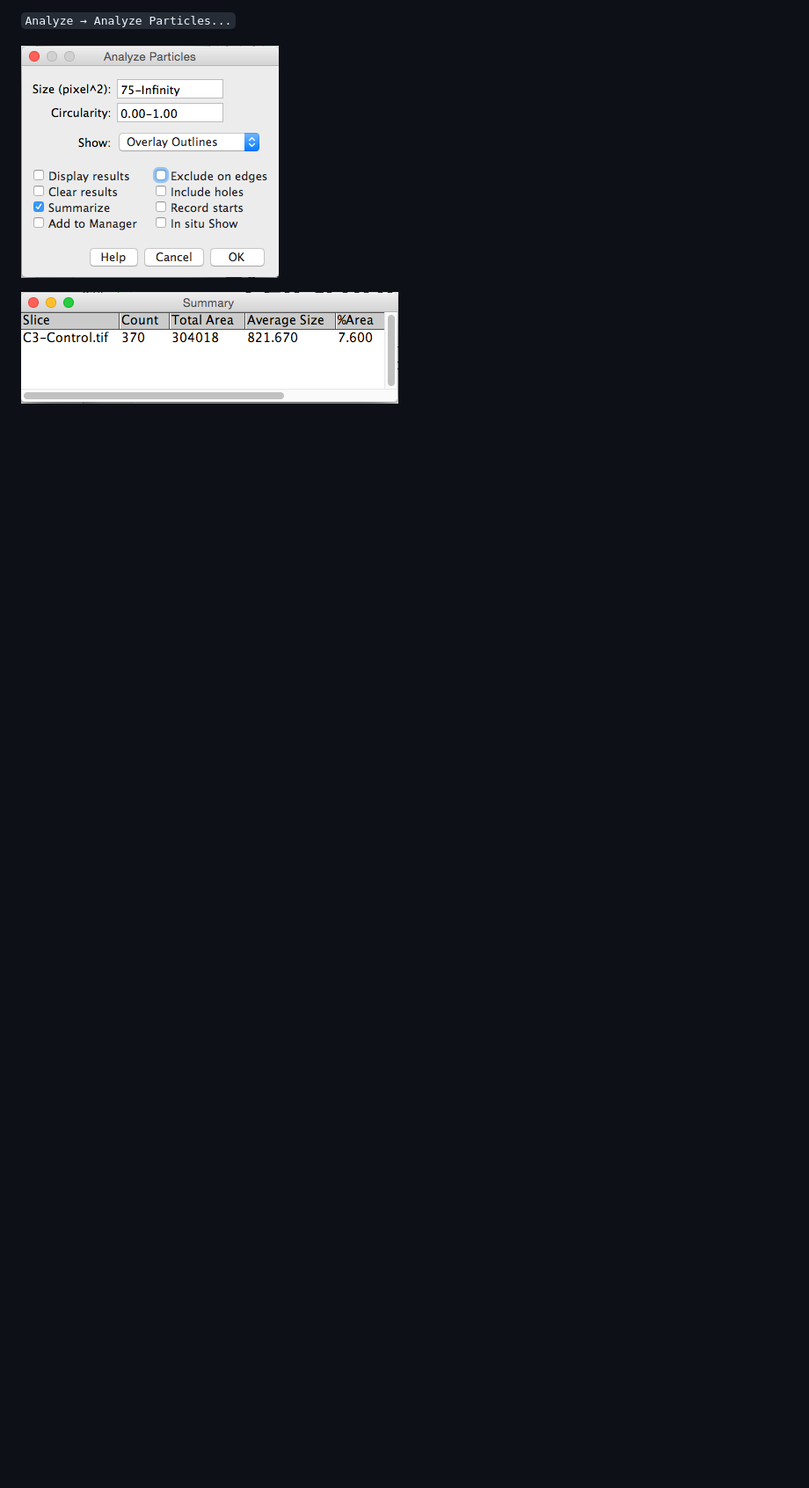
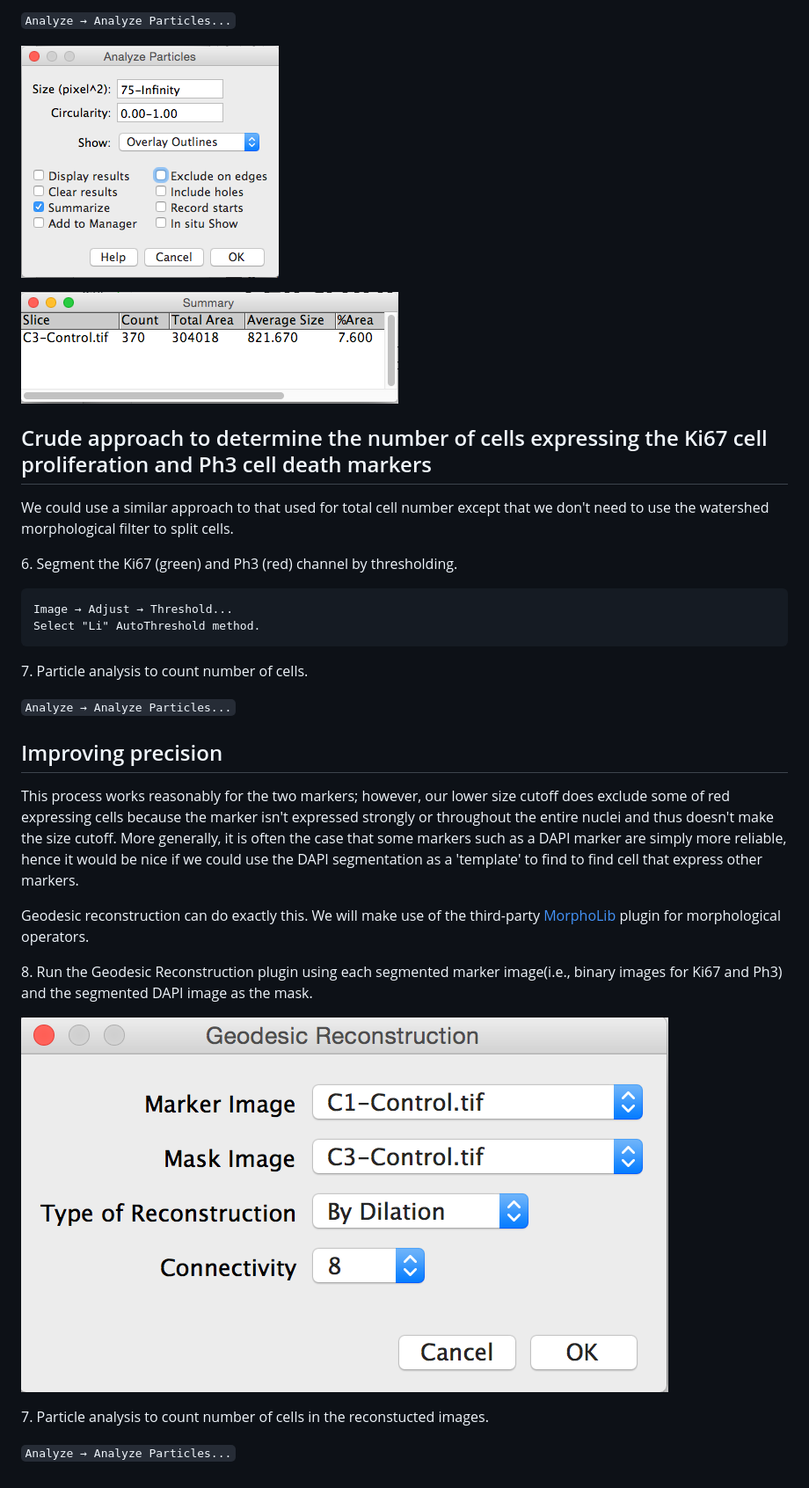
Before and after one commit to keithschulze/BioInfoSummer-Workshop, a Markdown page: imagej/demo3.md, the part around the change printed below. Shown: that part at 88% size. GitHub-like rendering; pictures changed too: images/demo3/geodesic_recon.png (added); blank space fills up the shorter version.

Commit message:
Added interactive cell scoring demo.

````diff
--- a/imagej/demo3.md
+++ b/imagej/demo3.md
@@ -33,3 +39,32 @@ Select "Li" AutoThreshold method.
 ![](../images/demo3/analyze_parts.png)
 
 ![](../images/demo3/total_cell_number.png)
+
+## Crude approach to determine the number of cells expressing the Ki67 cell proliferation and Ph3 cell death markers
+
+We could use a similar approach to that used for total cell number except that we don't need to use the watershed morphological filter to split cells.
+
+<p>6. Segment the Ki67 (green) and Ph3 (red) channel by thresholding.</p>
+
+```
+Image → Adjust → Threshold...
+Select "Li" AutoThreshold method.
+```
+
+<p>7. Particle analysis to count number of cells.</p>
+
+`Analyze → Analyze Particles...`
+
+
+## Improving precision
+This process works reasonably for the two markers; however, our lower size cutoff does exclude some of red expressing cells because the marker isn't expressed strongly or throughout the entire nuclei and thus doesn't make the size cutoff. More generally, it is often the case that some markers such as a DAPI marker are simply more reliable, hence it would be nice if we could use the DAPI segmentation as a 'template' to find to find cell that express other markers.
+
+Geodesic reconstruction can do exactly this. We will make use of the third-party [MorphoLib](https://github.com/ijpb/MorphoLibJ) plugin for morphological operators.
+
+<p>8. Run the Geodesic Reconstruction plugin using each segmented marker image(i.e., binary images for Ki67 and Ph3) and the segmented DAPI image as the mask.</p>
+
+![](../images/demo3/geodesic_recon.png)
+
+<p>7. Particle analysis to count number of cells in the reconstucted images.</p>
+
+`Analyze → Analyze Particles...`
````
Also changed, not shown: other parts of imagej/demo3.md (+8 -2 lines).
